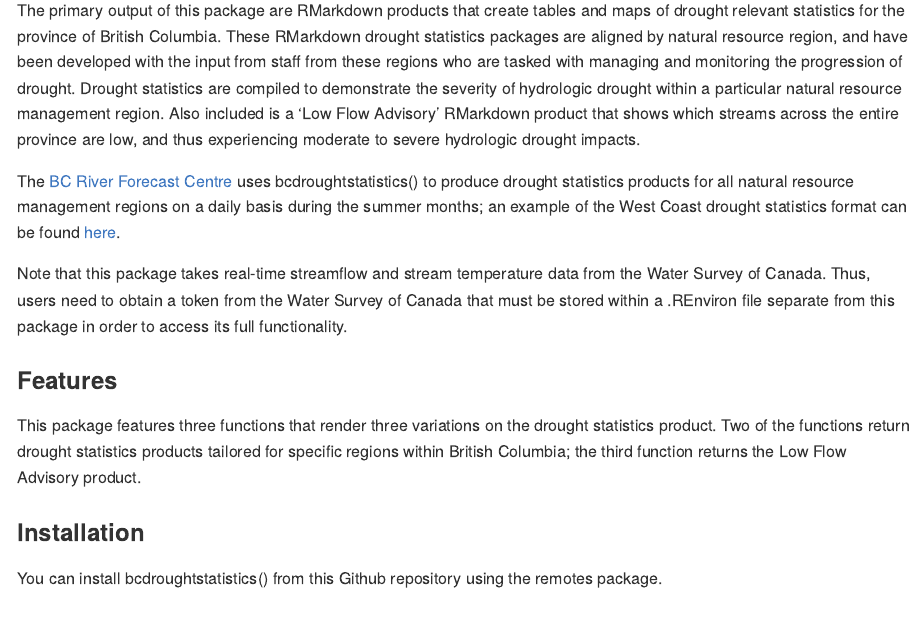
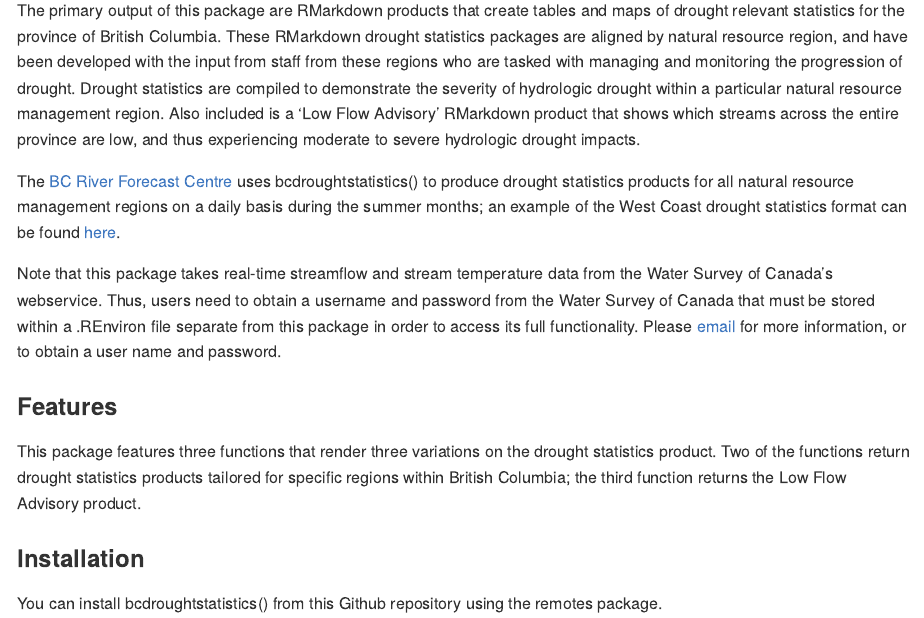
Before and after one commit to bcgov/bcdroughtstatistics, an R Markdown document (README.Rmd): the page in a window 1100 px wide, from 110 px down. The pictures show the output file README.md that the author committed with the source, drawn offline in the style of GitHub; badge pictures from the web are left out.

Commit message:
Added more detail about the WSC Webservice as part of tidyhydat.ws use

```diff
--- a/README.Rmd
+++ b/README.Rmd
@@ -27,7 +27,7 @@ The primary output of this package are RMarkdown products that create tables and
 
 The [BC River Forecast Centre](https://www2.gov.bc.ca/gov/content/environment/air-land-water/water/drought-flooding-dikes-dams/river-forecast-centre) uses bcdroughtstatistics() to produce drought statistics products for all natural resource management regions on a daily basis during the summer months; an example of the West Coast drought statistics format can be found [here](http://bcrfc.env.gov.bc.ca/Real-time_Data/Drought_regional_statistics/WestCoastNaturalResourceRegion.html).
 
-Note that this package takes real-time streamflow and stream temperature data from the Water Survey of Canada. Thus, users need to obtain a token from the Water Survey of Canada that must be stored within a .REnviron file separate from this package in order to access its full functionality.
+Note that this package takes real-time streamflow and stream temperature data from the Water Survey of Canada's webservice. Thus, users need to obtain a username and password from the Water Survey of Canada that must be stored within a .REnviron file separate from this package in order to access its full functionality. Please [email](mailto:Ashlee.Jollymore@gov.bc.ca) for more information, or to obtain a user name and password.
 
 ### Features
 This package features three functions that render three variations on the drought statistics product. Two of the functions return drought statistics products tailored for specific regions within British Columbia; the third function returns the Low Flow Advisory product.
```
Also changed, not shown: README.md.
